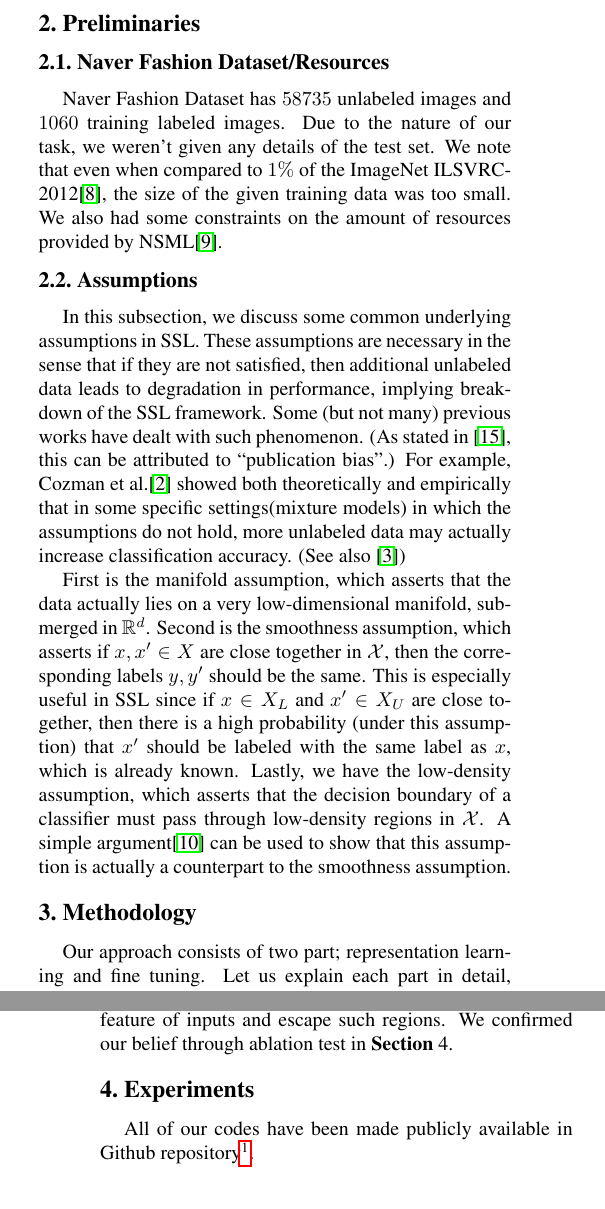
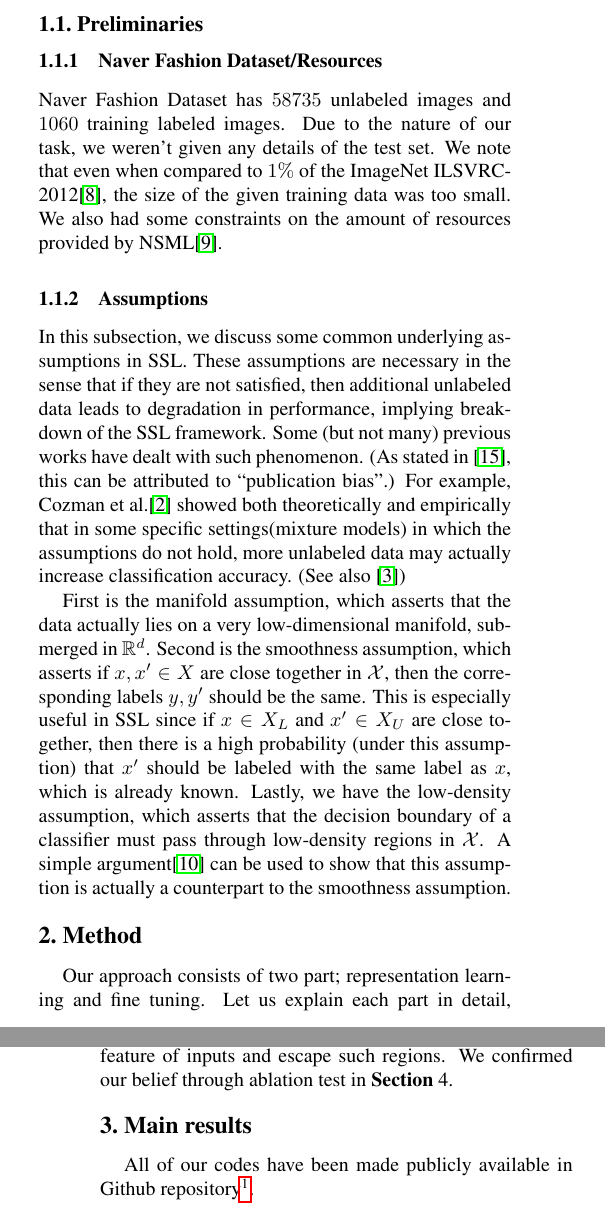
Before and after one commit to cs492i-ELSA/cs492i_cv_repo_7, a LaTeX paper (report/cs492i_cv_report_7.tex): two parts of the columns of pages 1 and 3 of 5, joined at a grey line, cut so that both start at the same text. Compiled offline with pdfLaTeX.

Commit message:
Modified final report format

```diff
--- a/report/cs492i_cv_report_7.tex
+++ b/report/cs492i_cv_report_7.tex
@@ -80,18 +80,16 @@
 		\item We show empirically that as long as one considers methods that introduces improvements in non-overlapping way (i.e. \enquote{orthogonal}), then combining them leads to much better accuracy.
 	\end{itemize}
 
+	\subsection{Preliminaries}
 
-
-	\section{Preliminaries}
-
-	\subsection{Naver Fashion Dataset/Resources}
+	\subsubsection{Naver Fashion Dataset/Resources}
 	Naver Fashion Dataset has $58735$ unlabeled images and $1060$ training labeled images.
 	Due to the nature of our task, we weren't given any details of the test set.
 	We note that even when compared to $1\%$ of the ImageNet ILSVRC-2012\cite{ILSVRC15}, the size of the given training data was too small.
 	We also had some constraints on the amount of resources provided by NSML\cite{NSML}.
 
 
-	\subsection{Assumptions}
+	\subsubsection{Assumptions}
 	In this subsection, we discuss some common underlying assumptions in SSL.
 	% , which can be summarized as follows: there is some informative correlation between the marginal distribution $p(x)$ and the posterior $p(y|x)$, where $x$ is a data and $y$ is a label.
 	These assumptions are necessary in the sense that if they are not satisfied, then additional unlabeled data leads to degradation in performance, implying breakdown of the SSL framework.
@@ -106,7 +104,7 @@
 	A simple argument\cite{EH20} can be used to show that this assumption is actually a counterpart to the smoothness assumption.
 
 
-	\section{Methodology}
+	\section{Method}
 	%In the following, we start with introducing the overall structure of our implementation,
 	Our approach consists of two part; representation learning and fine tuning.
 	Let us explain each part in detail, then propose a method to combine all the mentioned algorithms.
@@ -192,7 +190,7 @@
 	\subsection{Full Procedure.} To begin with, we train our self-attention model using SimCLR and move to finetuning. Model conducts classification task for finetuning. Finetuning procedure is divided into three sections. During the first section, model uses only labeled data. In the middle section, unlabeled data is inserted with pseudo labels resulted from label propagation. In last section, consistency regularization loss term is added with pairs of augmentation.\\
 	\textbf{Advantages over previous approaches.} Our approach is a combination of well-known previous methods; label propagation \cite{Iscen2019} and consistency regularization \cite{Xie2020}. There are problems in using each one alone. In trivial, consistency regularization works well after model's accuracy increases to some extent. Label propagation seems to be direct solution for the problem, but it is easy to converge to trivial solution, since augmentation on inputs for classification is weak. We expect that addition of consistency term may help the model to conduct classification task referring to general feature of inputs and escape such regions. We confirmed our belief through ablation test in \textbf{Section} 4.
 
-	\section{Experiments}
+	\section{Main results}
 	% \cite{EH20} observes that the choice of data sets and their partitioning have a significant impact on the relative performance of different learning algorithms
 	% In the case of SSL, some critical choices include amount of labeled datas, baseline model.
 	% This work won't be considering a diverse range of datasets, because the only dataset available for use was the Naver Fashion Datset, whose training-test split was also beyond our control.
```
Also changed, not shown: report/cs492i_cv_report_team7.pdf.
